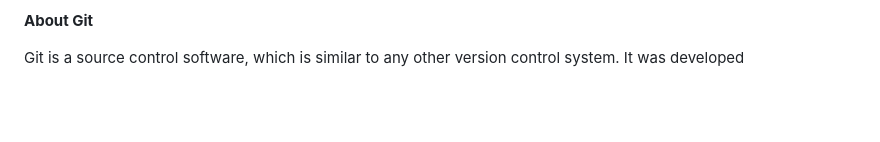
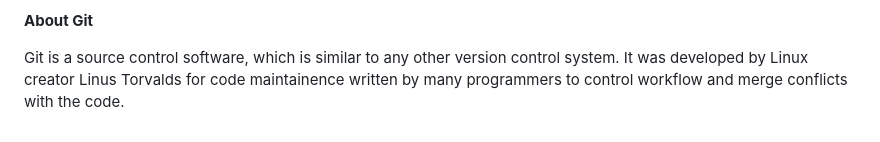
Before and after one commit to nirajand/git-workshop, a Markdown page: README.md, the part around the change. Drawn GitHub-style; blank space fills up the shorter version.

Commit message:
Update: About Git Description

```diff
--- a/README.md
+++ b/README.md
@@ -129,4 +129,4 @@ It is usually saved in a series of snapshots and branches, which you can move ba
 
 **About Git**
 
-Git is a source control software, which is similar to any other version control system. It was developed
+Git is a source control software, which is similar to any other version control system. It was developed by Linux creator Linus Torvalds for code maintainence written by many programmers to control workflow and merge conflicts with the code.
```
